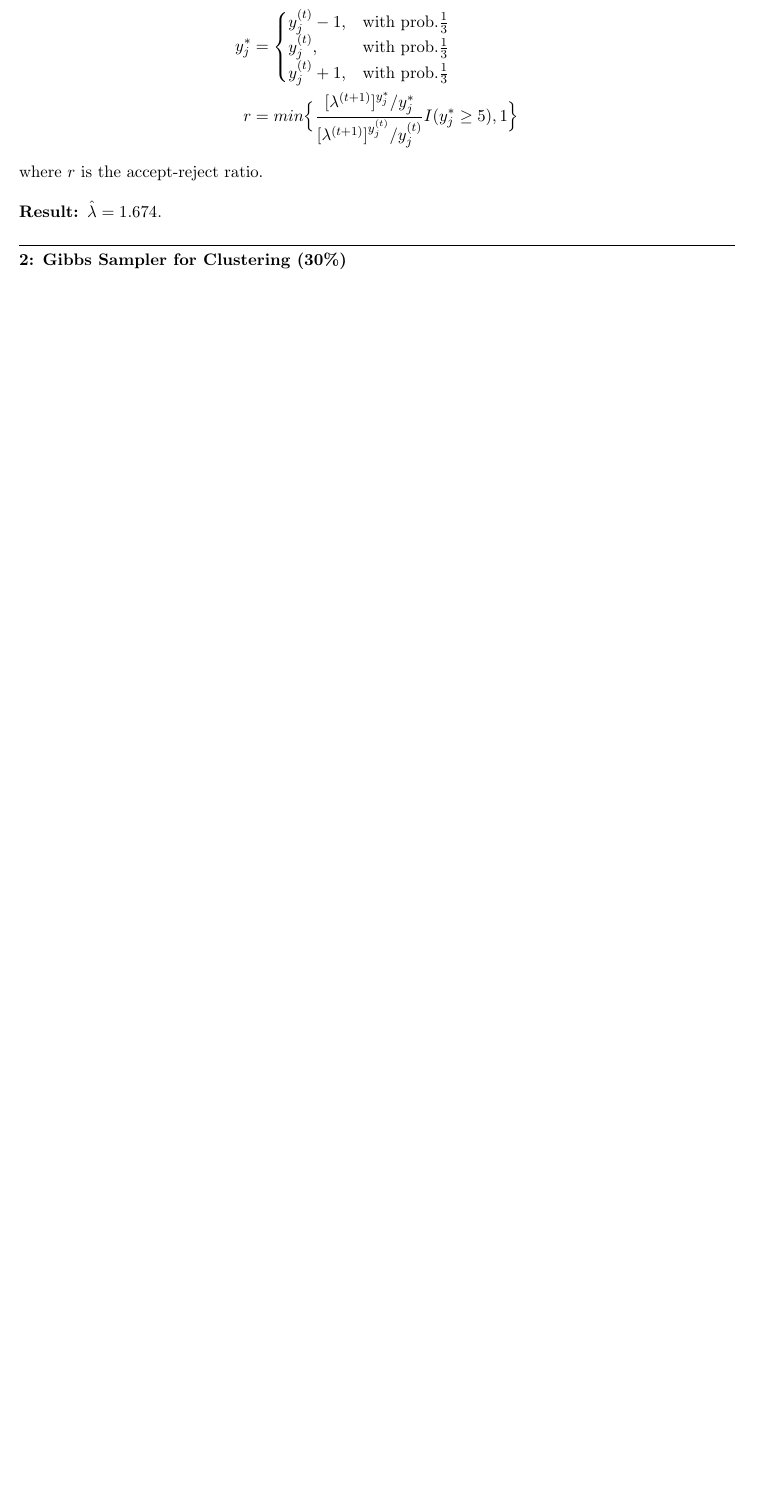
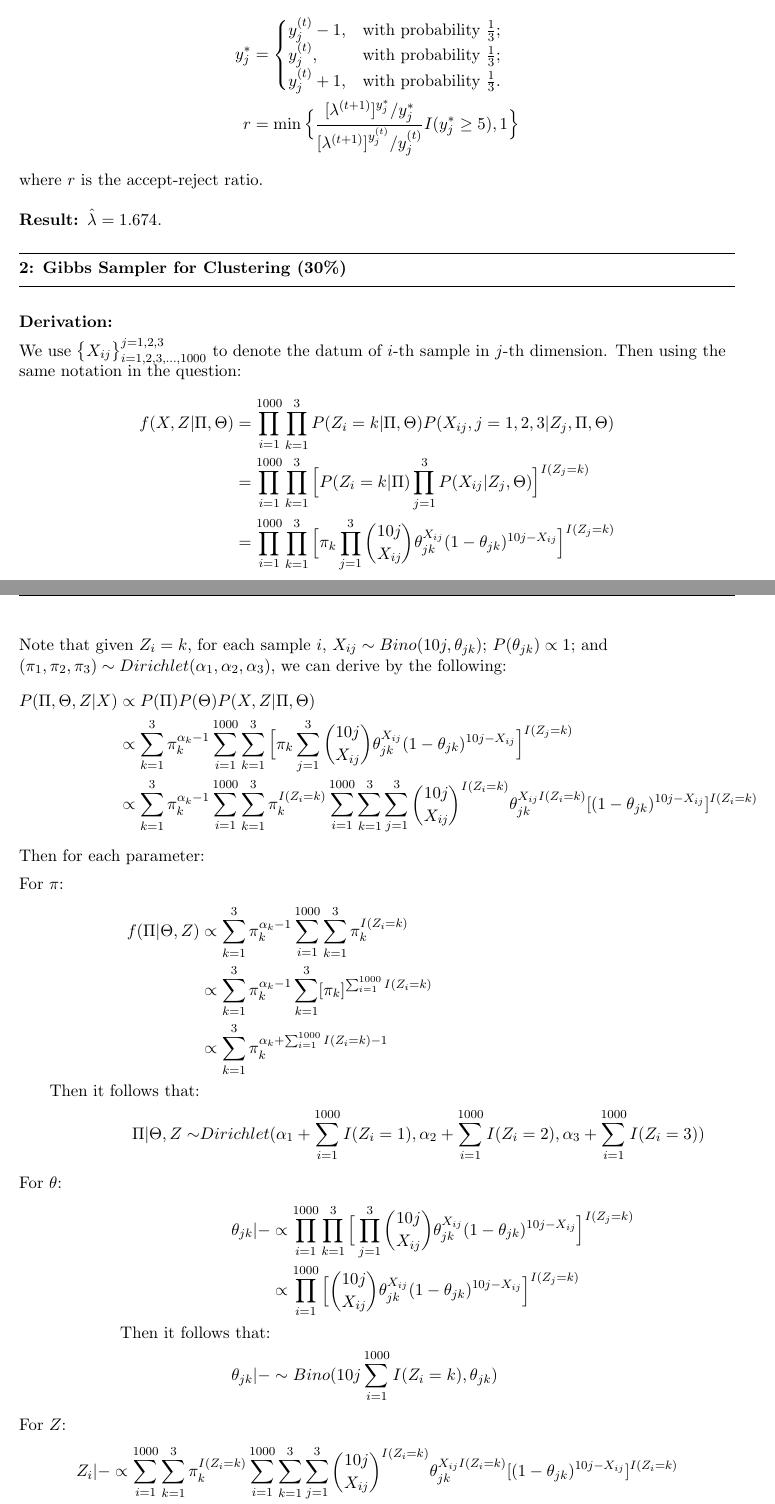
Before and after one commit to elaine-xff/STAT3006, a LaTeX problem sheet (Assignment 3/Written_assignment_3/S3006_Asm3_1155141566.tex): part of the page before the commit and two parts of pages 1 and 2 of 3 after it, the two joined at a grey line, cut so that both start at the same text, the shorter picture padded with empty space. Compiled offline with pdfLaTeX.

Commit message:
finished derivation of q2 in hw3

```diff
--- a/Assignment 3/Written_assignment_3/S3006_Asm3_1155141566.tex
+++ b/Assignment 3/Written_assignment_3/S3006_Asm3_1155141566.tex
@@ -40,14 +40,53 @@ Then we can know that $\lambda | X, Y \propto Gamma(\sum_{i} x_i + \sum_{j} y_j,
 The MH-Step to sample 78 unobserved $y's$ is
 \begin{flalign*}
     y_j^* &= \begin{cases}
-        y_j^{(t)} - 1, & \text{with prob.} \frac{1}{3}\\
-        y_j^{(t)}, & \text{with prob.} \frac{1}{3}\\
-        y_j^{(t)} + 1, & \text{with prob.} \frac{1}{3}
+        y_j^{(t)} - 1, & \text{with probability } \frac{1}{3};\\
+        y_j^{(t)}, & \text{with probability } \frac{1}{3};\\
+        y_j^{(t)} + 1, & \text{with probability } \frac{1}{3}.
     \end{cases}\\
-    r     &= min \Big\{ \frac{[\lambda^{(t+1)}]^{y_j^*}/y_j^*}{[\lambda^{(t+1)}]^{y_j^{(t)}}/y_j^{(t)}}I(y_j^* \geq 5), 1\Big\}
+    r     &= \min \Big\{ \frac{[\lambda^{(t+1)}]^{y_j^*}/y_j^*}{[\lambda^{(t+1)}]^{y_j^{(t)}}/y_j^{(t)}}I(y_j^* \geq 5), 1\Big\}
 \end{flalign*}
 where $r$ is the accept-reject ratio.
 
 \result $\hat{\lambda} = 1.674$.
 
 \question{2}{Gibbs Sampler for Clustering (30\%)}
+\derivation
+
+We use $\big\{X_{ij}\big\}_{i = 1, 2, 3, \dots, 1000}^{j = 1, 2, 3}$ to denote the datum of $i$-th sample in $j$-th dimension.
+Then using the same notation in the question:
+\begin{flalign*}
+    f(X, Z | \Pi, \Theta) &= \prod_{i=1}^{1000} \prod_{k=1}^3 P(Z_i = k | \Pi, \Theta) P(X_{ij}, j=1, 2, 3 | Z_j, \Pi, \Theta)\\
+                          &= \prod_{i=1}^{1000} \prod_{k=1}^3 \Big[ P(Z_i = k | \Pi) \prod_{j=1}^3 P(X_{ij} | Z_j, \Theta) \Big]^{I(Z_j = k)}\\
+                          &= \prod_{i=1}^{1000} \prod_{k=1}^3 \Big[ \pi_k \prod_{j=1}^3 \binom{10j}{X_{ij}} \theta_{jk}^{X_{ij}} (1-\theta_{jk})^{10j - X_{ij}} \Big]^{I(Z_j = k)}
+\end{flalign*}
+Note that given $Z_i = k$, for each sample $i$, $X_{ij} \sim Bino(10j, \theta_{jk})$; $P(\theta_{jk}) \propto 1$; and $(\pi_1, \pi_2, \pi_3) \sim Dirichlet(\alpha_1, \alpha_2, \alpha_3)$,
+we can derive by the following:
+\begin{flalign*}
+    P(\Pi, \Theta, Z | X) &\propto P(\Pi) P(\Theta) P(X, Z | \Pi, \Theta)\\
+                          &\propto \sum_{k=1}^3 \pi_k^{\alpha_k - 1} \sum_{i=1}^{1000} \sum_{k=1}^3 \Big[ \pi_k \sum_{j=1}^3 \binom{10j}{X_{ij}} \theta_{jk}^{X_{ij}} (1-\theta_{jk})^{10j - X_{ij}} \Big]^{I(Z_j = k)}\\
+                          &\propto \sum_{k=1}^3 \pi_k^{\alpha_k - 1} \sum_{i=1}^{1000} \sum_{k=1}^3 \pi_k^{I(Z_i = k)} \sum_{i=1}^{1000} \sum_{k=1}^3 \sum_{j=1}^3 \binom{10j}{X_{ij}}^{I(Z_i = k)} \theta_{jk}^{X_{ij}I(Z_i = k)} [(1-\theta_{jk})^{10j - X_{ij}}]^{I(Z_i = k)}
+\end{flalign*}
+Then for each parameter:
+
+For $\pi$:
+\begin{flalign*}
+    f(\Pi | \Theta, Z) &\propto \sum_{k=1}^3 \pi_k^{\alpha_k - 1} \sum_{i=1}^{1000} \sum_{k=1}^3 \pi_k^{I(Z_i = k)}\\
+                       &\propto \sum_{k=1}^3 \pi_k^{\alpha_k - 1} \sum_{k=1}^3 [\pi_k]^{\sum_{i=1}^{1000} I(Z_i = k)}\\
+                       &\propto \sum_{k=1}^3 \pi_k^{\alpha_k + \sum_{i=1}^{1000} I(Z_i = k) - 1}\\
+    \text{Then it follows that:}&\\
+    \Pi | \Theta, Z \sim &Dirichlet(\alpha_1 + \sum_{i=1}^{1000} I(Z_i = 1), \alpha_2 + \sum_{i=1}^{1000} I(Z_i = 2), \alpha_3 + \sum_{i=1}^{1000} I(Z_i = 3))
+\end{flalign*}
+For $\theta$:
+\begin{flalign*}
+    \theta_{jk} | - &\propto \prod_{i=1}^{1000} \prod_{k=1}^3 \Big[ \prod_{j=1}^3 \binom{10j}{X_{ij}} \theta_{jk}^{X_{ij}} (1-\theta_{jk})^{10j - X_{ij}} \Big]^{I(Z_j = k)}\\
+                    &\propto \prod_{i=1}^{1000} \Big[ \binom{10j}{X_{ij}} \theta_{jk}^{X_{ij}} (1-\theta_{jk})^{10j - X_{ij}} \Big]^{I(Z_j = k)}\\
+    \text{Then it follows that:}&\\
+    \theta_{jk} | - &\sim Bino(10j \sum_{i=1}^{1000} I(Z_i = k), \theta_{jk})
+\end{flalign*}
+For $Z$:
+\begin{flalign*}
+    Z_i | - &\propto \sum_{i=1}^{1000} \sum_{k=1}^3 \pi_k^{I(Z_i = k)} \sum_{i=1}^{1000} \sum_{k=1}^3 \sum_{j=1}^3 \binom{10j}{X_{ij}}^{I(Z_i = k)} \theta_{jk}^{X_{ij}I(Z_i = k)} [(1-\theta_{jk})^{10j - X_{ij}}]^{I(Z_i = k)}\\
+            &\propto \sum_{k=1}^3 \pi_k^{I(Z_i = k)} \sum_{k=1}^3 \sum_{j=1}^3 \binom{10j}{X_{ij}}^{I(Z_i = k)} \theta_{jk}^{X_{ij}I(Z_i = k)} [(1-\theta_{jk})^{10j - X_{ij}}]^{I(Z_i = k)}\\
+            &\propto \Biggl[ \sum_{k=1}^3 \pi_k \Big[  \sum_{j=1}^3 \binom{10j}{X_{ij}} \theta_{jk}^{X_{ij}} (1-\theta_{jk})^{10j - X_{ij}}\Big] \Biggr] ^{I(Z_i = k)}
+\end{flalign*}
@@ -54,3 +97,10 @@ where $r$ is the accept-reject ratio.
+    \pi_1^{(t+1)}, \pi_2^{(t+1)}, \pi_3^{(t+1)} | - & \sim Dirichlet(\alpha_1 + \sum_{i=1}^{1000} I(Z_i^{(t)} = 1), \alpha_2 + \sum_{i=1}^{1000} I(Z_i^{(t)} = 2), \alpha_3 + \sum_{i=1}^{1000} I(Z_i^{(t)} = 3))\\
+    \theta_{jk}^{(t+1)} & \sim Bino(10j \sum_{i=1}^{1000} I(Z_i^{(t)} = k), \theta_{jk}) \text{  for $j = 1, 2, 3$ and $k = 1, 2, 3$}\\
+    P(Z_i^{(t+1)} = k | -) &= \frac{\pi_k^{(t+1)} \prod_{j=1}^3 \binom{10j}{X_{ij}} \theta_{jk}^{X_{ij}} (1-\theta_{jk})^{10j - X_{ij}} }{\sum_{l=1}^3 \pi_l^{(t+1)} \prod_{j=1}^3 \binom{10j}{X_{ij}} \theta_{jl}^{X_{ij}} (1-\theta_{jl})^{10j - X_{ij}}}
+\end{flalign*}
+
+
+\result
 
 
 
```
Also changed, not shown: Assignment 3/Written_assignment_3/S3006_Asm3_1155141566.pdf, Assignment 3/Written_assignment_3/S3006_Asm3_1155141566.tex (6 more changed lines), 6 other files.
